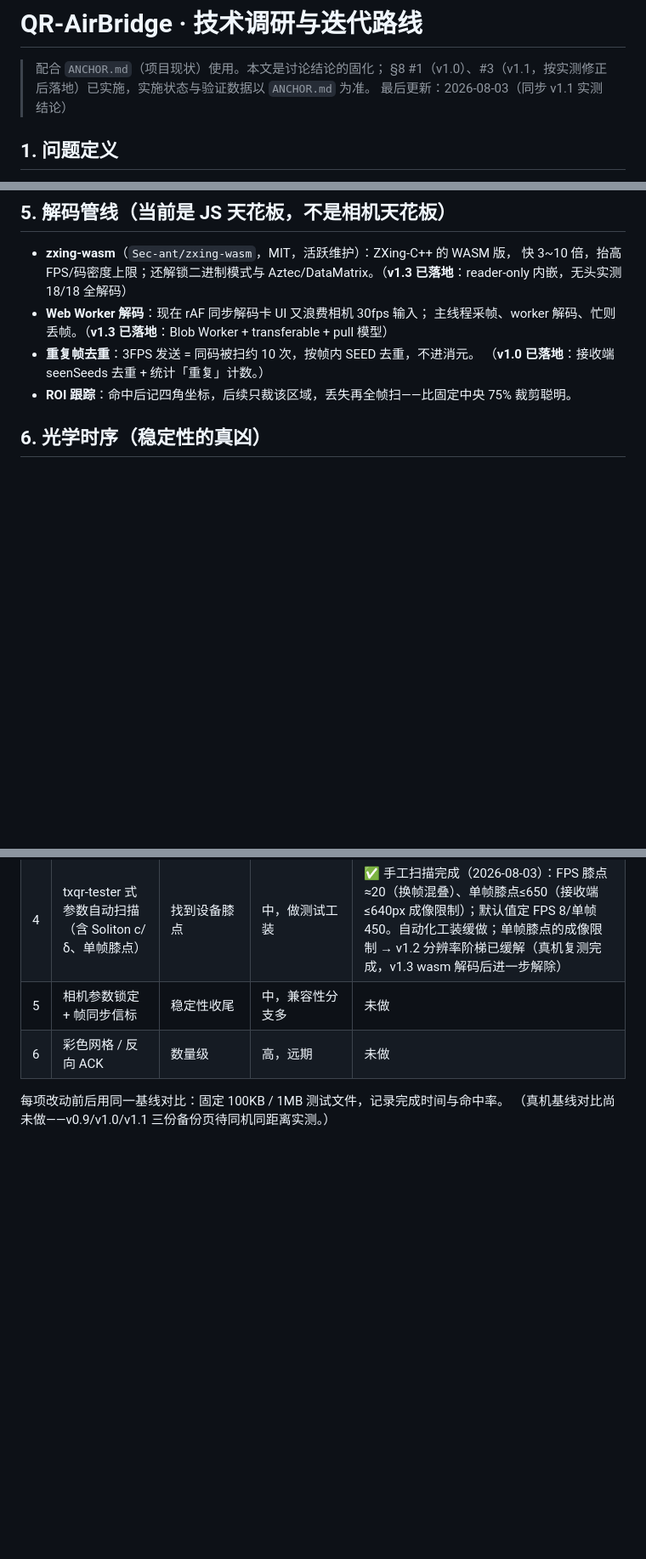
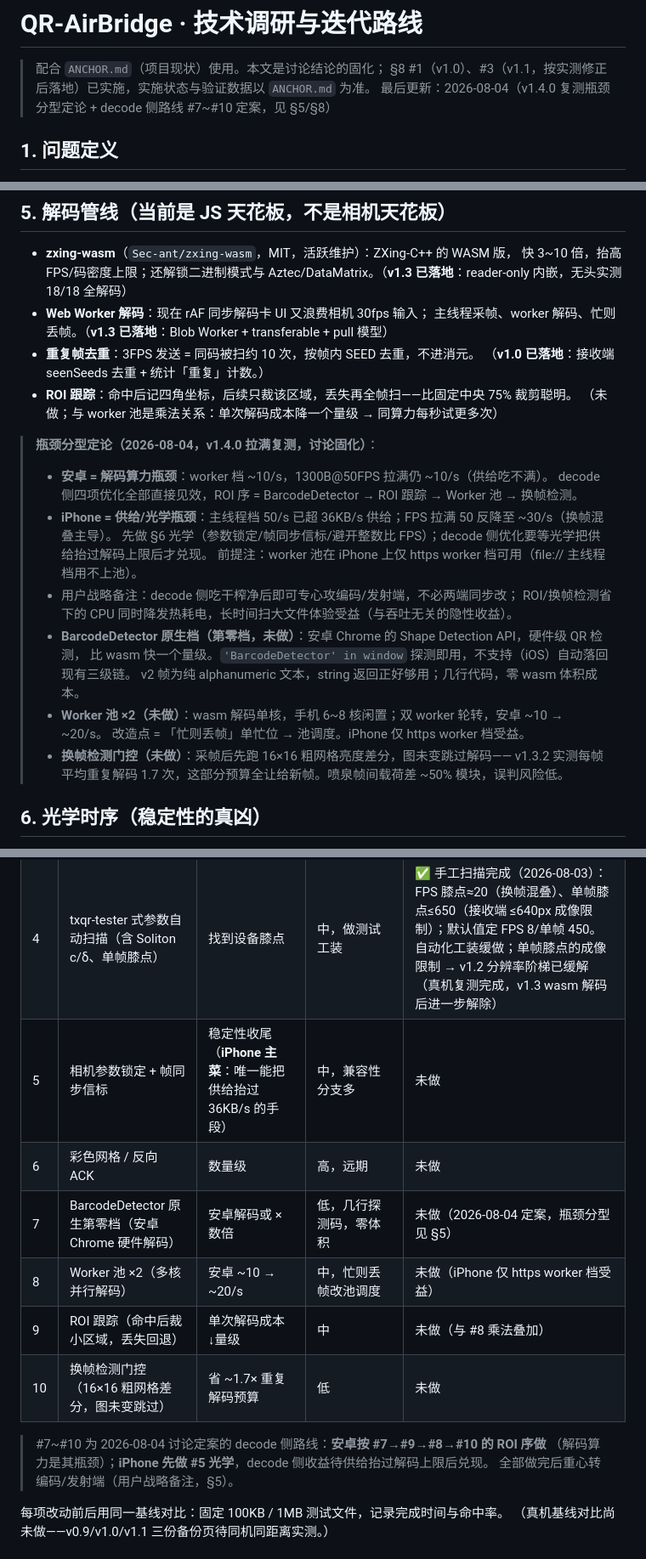
Before and after one commit to viola0723/qr-airbridge, a Markdown page: RESEARCH.md, 3 parts joined by grey strips. Shown at 85% size. Rendered like a GitHub page; blank space fills up the shorter version.

Commit message:
docs: 固化 decode 侧讨论——瓶颈分型定论（安卓算力/iPhone 光学）+ 路线 #7~#10 入迭代表

```diff
--- a/RESEARCH.md
+++ b/RESEARCH.md
@@ -2,7 +2,7 @@
 
 > 配合 `ANCHOR.md`（项目现状）使用。本文是讨论结论的固化；
 > §8 #1（v1.0）、#3（v1.1，按实测修正后落地）已实施，实施状态与验证数据以 `ANCHOR.md` 为准。
-> 最后更新：2026-08-03（同步 v1.1 实测结论）
+> 最后更新：2026-08-04（v1.4.0 复测瓶颈分型定论 + decode 侧路线 #7~#10 定案，见 §5/§8）
 
 ## 1. 问题定义
 
@@ -90,6 +90,23 @@
 - **重复帧去重**：3FPS 发送 = 同码被扫约 10 次，按帧内 SEED 去重，不进消元。
   （**v1.0 已落地**：接收端 seenSeeds 去重 + 统计「重复」计数。）
 - **ROI 跟踪**：命中后记四角坐标，后续只裁该区域，丢失再全帧扫——比固定中央 75% 裁剪聪明。
+  （未做；与 worker 池是乘法关系：单次解码成本降一个量级 → 同算力每秒试更多次）
+
+> **瓶颈分型定论（2026-08-04，v1.4.0 拉满复测，讨论固化）**：
+> - **安卓 = 解码算力瓶颈**：worker 档 ~10/s，1300B@50FPS 拉满仍 ~10/s（供给吃不满）。
+>   decode 侧四项优化全部直接见效，ROI 序 = BarcodeDetector → ROI 跟踪 → Worker 池 → 换帧检测。
+> - **iPhone = 供给/光学瓶颈**：主线程档 50/s 已超 36KB/s 供给；FPS 拉满 50 反降至 ~30/s（换帧混叠主导）。
+>   先做 §6 光学（参数锁定/帧同步信标/避开整数比 FPS）；decode 侧优化要等光学把供给抬过解码上限后才兑现。
+>   前提注：worker 池在 iPhone 上仅 https worker 档可用（file:// 主线程档用不上池）。
+> - 用户战略备注：decode 侧吃干榨净后即可专心攻编码/发射端，不必两端同步改；
+>   ROI/换帧检测省下的 CPU 同时降发热耗电，长时间扫大文件体验受益（与吞吐无关的隐性收益）。
+> - **BarcodeDetector 原生档（第零档，未做）**：安卓 Chrome 的 Shape Detection API，硬件级 QR 检测，
+>   比 wasm 快一个量级。`'BarcodeDetector' in window` 探测即用，不支持（iOS）自动落回现有三级链。
+>   v2 帧为纯 alphanumeric 文本，string 返回正好够用；几行代码，零 wasm 体积成本。
+> - **Worker 池 ×2（未做）**：wasm 解码单核，手机 6~8 核闲置；双 worker 轮转，安卓 ~10 → ~20/s。
+>   改造点 = 「忙则丢帧」单忙位 → 池调度。iPhone 仅 https worker 档受益。
+> - **换帧检测门控（未做）**：采帧后先跑 16×16 粗网格亮度差分，图未变跳过解码——
+>   v1.3.2 实测每帧平均重复解码 1.7 次，这部分预算全让给新帧。喷泉帧间载荷差 ~50% 模块，误判风险低。
 
 ## 6. 光学时序（稳定性的真凶）
 
@@ -114,8 +131,16 @@
 | 2 | zxing-wasm + Worker 解码管线 | FPS/密度上限↑ | 中，嵌 WASM（实测 +1.42MB） | ✅ v1.3 已落地（无头全绿；**真机复测通过**：900B@24FPS 解码 ~10/s，v1.2 同期个位数/s）。Aztec/二进制帧/彩色网格前置已就位 |
 | 3 | Robust Soliton 度分布（系统码第一轮实测后否决） | ε 0.2~0.5 → 0.03~0.08 | 低，几十行 | ✅ v1.1 已落地（按实测修正） |
 | 4 | txqr-tester 式参数自动扫描（含 Soliton c/δ、单帧膝点） | 找到设备膝点 | 中，做测试工装 | ✅ 手工扫描完成（2026-08-03）：FPS 膝点≈20（换帧混叠）、单帧膝点≤650（接收端 ≤640px 成像限制）；默认值定 FPS 8/单帧 450。自动化工装缓做；单帧膝点的成像限制 → v1.2 分辨率阶梯已缓解（真机复测完成，v1.3 wasm 解码后进一步解除） |
-| 5 | 相机参数锁定 + 帧同步信标 | 稳定性收尾 | 中，兼容性分支多 | 未做 |
+| 5 | 相机参数锁定 + 帧同步信标 | 稳定性收尾（**iPhone 主菜**：唯一能把供给抬过 36KB/s 的手段） | 中，兼容性分支多 | 未做 |
 | 6 | 彩色网格 / 反向 ACK | 数量级 | 高，远期 | 未做 |
+| 7 | BarcodeDetector 原生第零档（安卓 Chrome 硬件解码） | 安卓解码或 ×数倍 | 低，几行探测码，零体积 | 未做（2026-08-04 定案，瓶颈分型见 §5） |
+| 8 | Worker 池 ×2（多核并行解码） | 安卓 ~10 → ~20/s | 中，忙则丢帧改池调度 | 未做（iPhone 仅 https worker 档受益） |
+| 9 | ROI 跟踪（命中后裁小区域，丢失回退） | 单次解码成本 ↓量级 | 中 | 未做（与 #8 乘法叠加） |
+| 10 | 换帧检测门控（16×16 粗网格差分，图未变跳过） | 省 ~1.7× 重复解码预算 | 低 | 未做 |
+
+> #7~#10 为 2026-08-04 讨论定案的 decode 侧路线：**安卓按 #7→#9→#8→#10 的 ROI 序做**
+> （解码算力是其瓶颈）；**iPhone 先做 #5 光学**，decode 侧收益待供给抬过解码上限后兑现。
+> 全部做完后重心转编码/发射端（用户战略备注，§5）。
 
 每项改动前后用同一基线对比：固定 100KB / 1MB 测试文件，记录完成时间与命中率。
 （真机基线对比尚未做——v0.9/v1.0/v1.1 三份备份页待同机同距离实测。）
```
Also changed, not shown: ANCHOR.md (+1 -1 lines).
